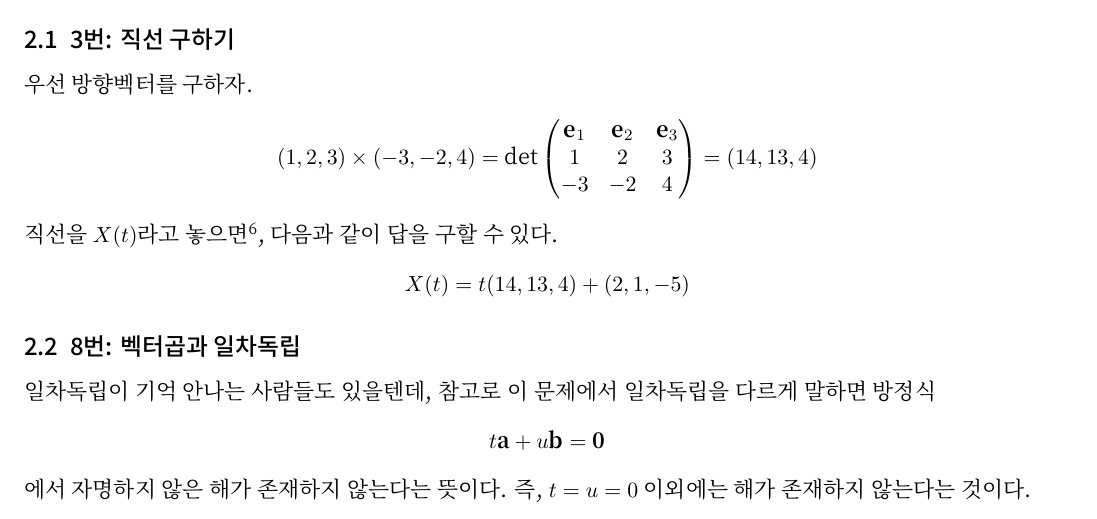
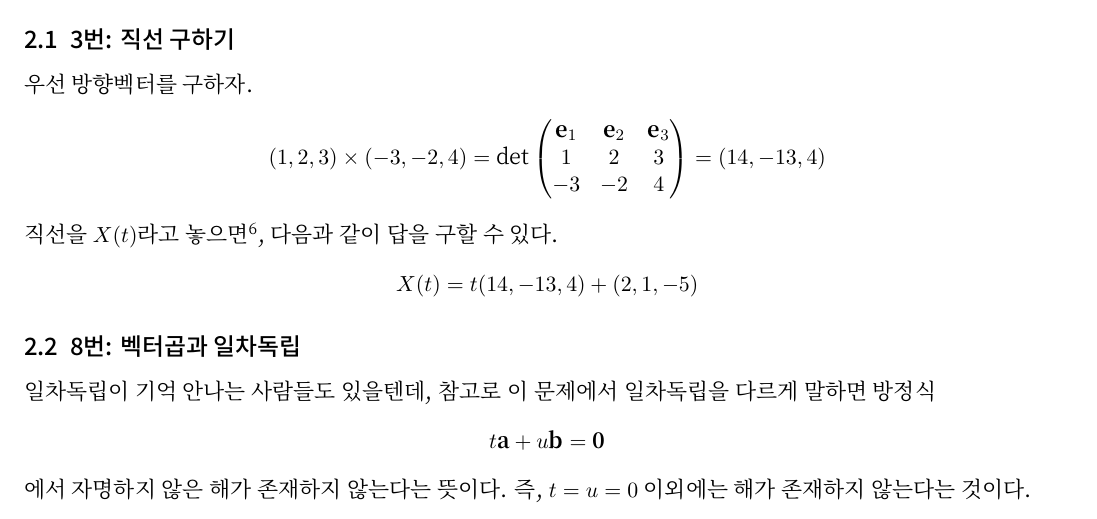
Before and after one commit to project-eclipse/project-eclipse-in-tex, a LaTeX problem sheet (adv-calc/exercise8-1/exercise8.1.tex): part of page 2 of 4, cut so that both start at the same text. The pictures show the PDF file adv-calc/exercise8-1/exercise8.1.pdf that the author committed with the source.

Commit message:
Fix a mistake & add spaces after comma

```diff
--- a/adv-calc/exercise8-1/exercise8.1.tex
+++ b/adv-calc/exercise8-1/exercise8.1.tex
@@ -68,7 +68,7 @@
 \end{pmatrix}\longrightarrow\begin{pmatrix}
 5 & 6\\
 8 & 9
-\end{pmatrix},
+\end{pmatrix},\,
 \begin{pmatrix}
 \color{red}1 & 2 & 3\\
 \color{blue}4 & \color{red}5 & \color{red}6\\
@@ -76,7 +76,7 @@
 \end{pmatrix}\longrightarrow\begin{pmatrix}
 2 & 3\\
 8 & 9
-\end{pmatrix},
+\end{pmatrix},\,
 \begin{pmatrix}
 \color{red}1 & 2 & 3\\
 \color{red}4 & 5 & 6\\
@@ -91,11 +91,11 @@
 1\det\begin{pmatrix}
 5 & 6\\
 8 & 9
-\end{pmatrix}=-3,
+\end{pmatrix}=-3,\,
 4\det\begin{pmatrix}
 2 & 3\\
 8 & 9
-\end{pmatrix}=-24,
+\end{pmatrix}=-24,\,
 7\det\begin{pmatrix}
 2 & 3\\
 5 & 6
```
Also changed, not shown: adv-calc/exercise8-1/exercise8.1.pdf, adv-calc/exercise8-1/exercise8.1.tex (4 more changed lines).
